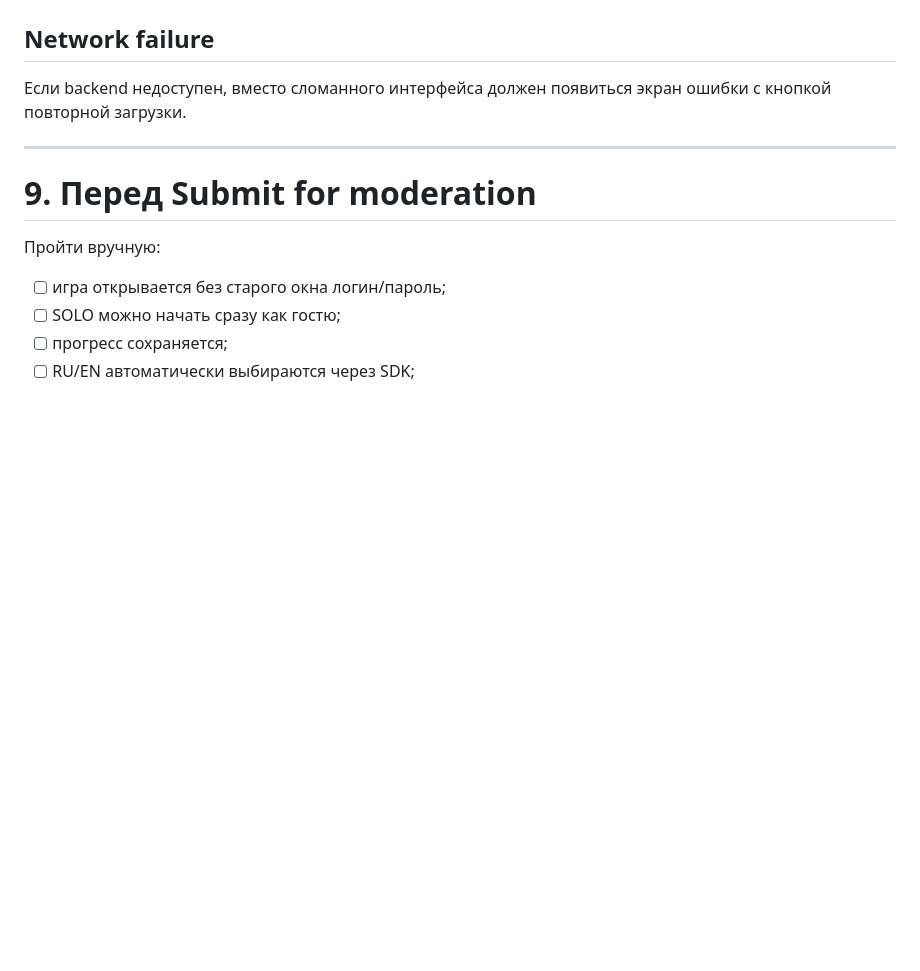
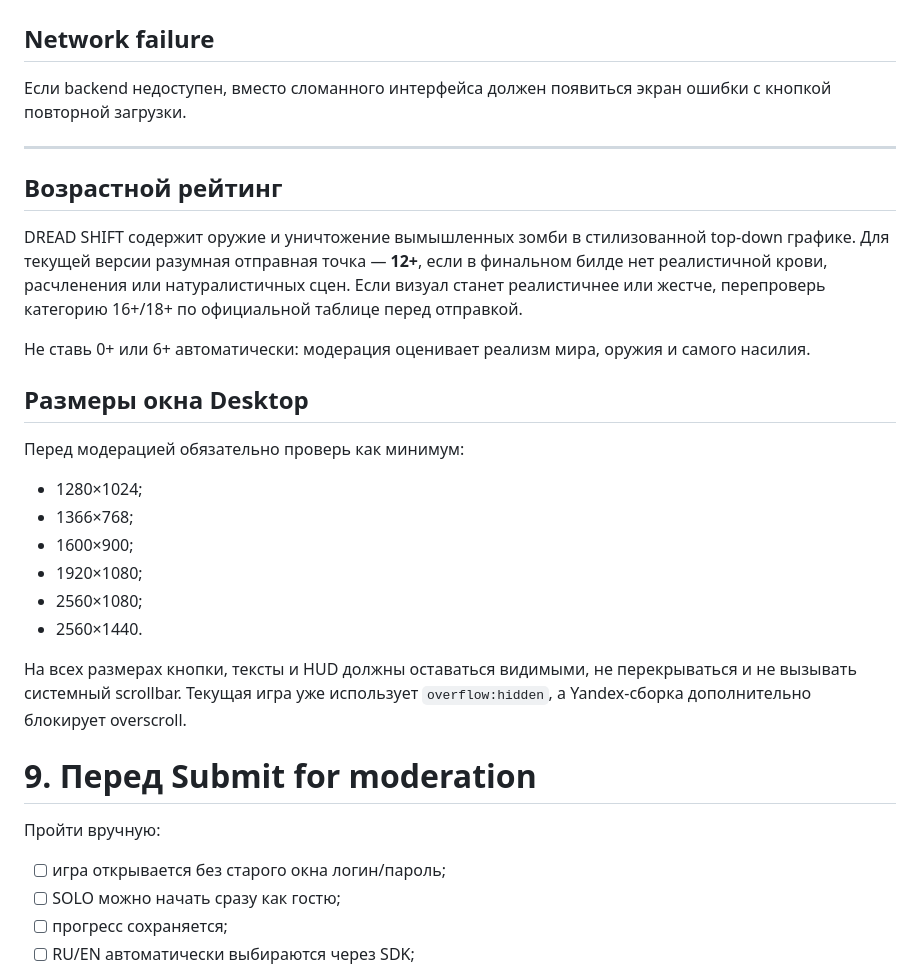
Before and after one commit to milano4kin/night-shift-duo, a Markdown page: YANDEX_GAMES_GUIDE_RU.md, the part around the change. Rendered like a GitHub page; blank space fills up the shorter version.

Commit message:
docs: add age rating and desktop adaptability checklist

```diff
--- a/YANDEX_GAMES_GUIDE_RU.md
+++ b/YANDEX_GAMES_GUIDE_RU.md
@@ -455,6 +455,24 @@ Debug Panel должен показывать, что SDK language/i18n испо
 
 ---
 
+## Возрастной рейтинг
+
+DREAD SHIFT содержит оружие и уничтожение вымышленных зомби в стилизованной top-down графике. Для текущей версии разумная отправная точка — **12+**, если в финальном билде нет реалистичной крови, расчленения или натуралистичных сцен. Если визуал станет реалистичнее или жестче, перепроверь категорию 16+/18+ по официальной таблице перед отправкой.
+
+Не ставь 0+ или 6+ автоматически: модерация оценивает реализм мира, оружия и самого насилия.
+
+## Размеры окна Desktop
+
+Перед модерацией обязательно проверь как минимум:
+- 1280×1024;
+- 1366×768;
+- 1600×900;
+- 1920×1080;
+- 2560×1080;
+- 2560×1440.
+
+На всех размерах кнопки, тексты и HUD должны оставаться видимыми, не перекрываться и не вызывать системный scrollbar. Текущая игра уже использует `overflow:hidden`, а Yandex-сборка дополнительно блокирует overscroll.
+
 # 9. Перед Submit for moderation
 
 Пройти вручную:
```
